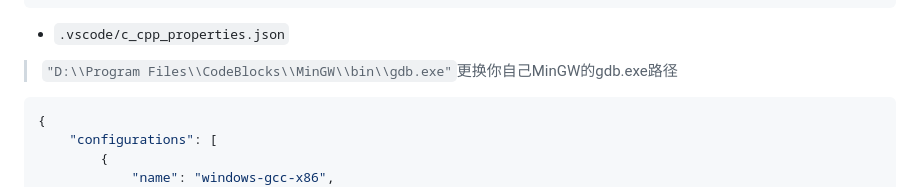
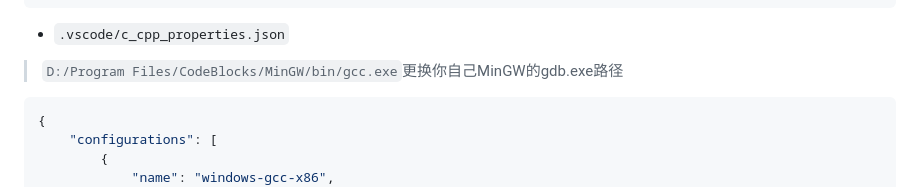
Before and after one commit to nwdxlgzs/Your-C-big-homework-A, a Markdown page: README.md, the part around one of its changes. Drawn GitHub-style.

````diff
--- a/README.md
+++ b/README.md
@@ -126,7 +126,7 @@
 ```
 
 - `.vscode/c_cpp_properties.json`
-> `"D:\\Program Files\\CodeBlocks\\MinGW\\bin\\gdb.exe"`更换你自己MinGW的gdb.exe路径
+> `D:/Program Files/CodeBlocks/MinGW/bin/gcc.exe`更换你自己MinGW的gdb.exe路径
 ```json
 {
     "configurations": [
````
Also changed, not shown: other parts of README.md (+3 -3 lines).
